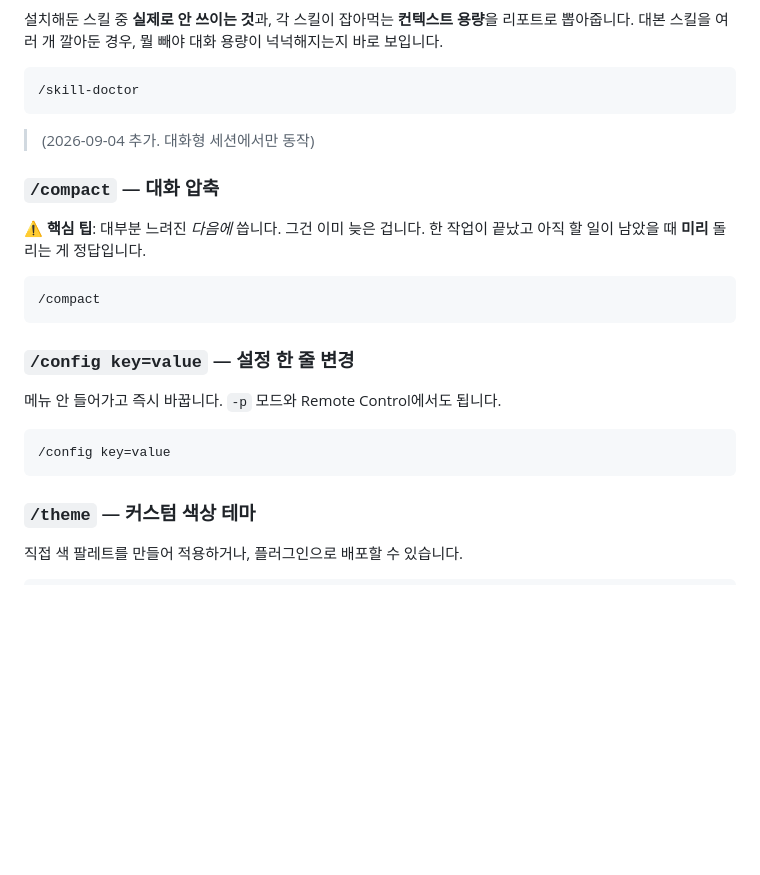
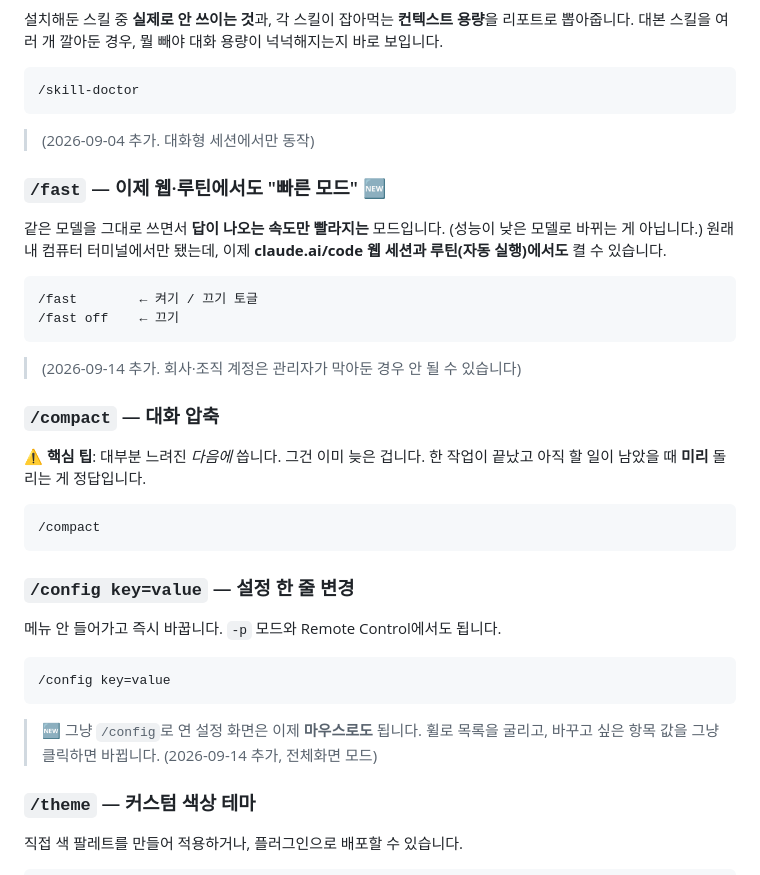
Before and after one commit to goldlucky7/Progream, a Markdown page: claude-hidden-features.md, the part around one of its changes. Drawn GitHub-style; blank space fills up the shorter version.

````diff
--- a/claude-hidden-features.md
+++ b/claude-hidden-features.md
@@ -81,6 +81,15 @@
 ```
 > (2026-09-04 추가. 대화형 세션에서만 동작)
 
+### `/fast` — 이제 웹·루틴에서도 "빠른 모드" 🆕
+같은 모델을 그대로 쓰면서 **답이 나오는 속도만 빨라지는** 모드입니다. (성능이 낮은 모델로 바뀌는 게 아닙니다.)
+원래 내 컴퓨터 터미널에서만 됐는데, 이제 **claude.ai/code 웹 세션과 루틴(자동 실행)에서도** 켤 수 있습니다.
+```
+/fast        ← 켜기 / 끄기 토글
+/fast off    ← 끄기
+```
+> (2026-09-14 추가. 회사·조직 계정은 관리자가 막아둔 경우 안 될 수 있습니다)
+
 ### `/compact` — 대화 압축
 ⚠️ **핵심 팁**: 대부분 느려진 *다음에* 씁니다. 그건 이미 늦은 겁니다.
 한 작업이 끝났고 아직 할 일이 남았을 때 **미리** 돌리는 게 정답입니다.
@@ -93,6 +102,8 @@
 ```
 /config key=value
 ```
+> 🆕 그냥 `/config`로 연 설정 화면은 이제 **마우스로도** 됩니다.
+> 휠로 목록을 굴리고, 바꾸고 싶은 항목 값을 그냥 클릭하면 바뀝니다. (2026-09-14 추가, 전체화면 모드)
 
 ### `/theme` — 커스텀 색상 테마
 직접 색 팔레트를 만들어 적용하거나, 플러그인으로 배포할 수 있습니다.
````
Also changed, not shown: other parts of claude-hidden-features.md (+32 -1 lines), feature-log.md (+10 -0 lines).
